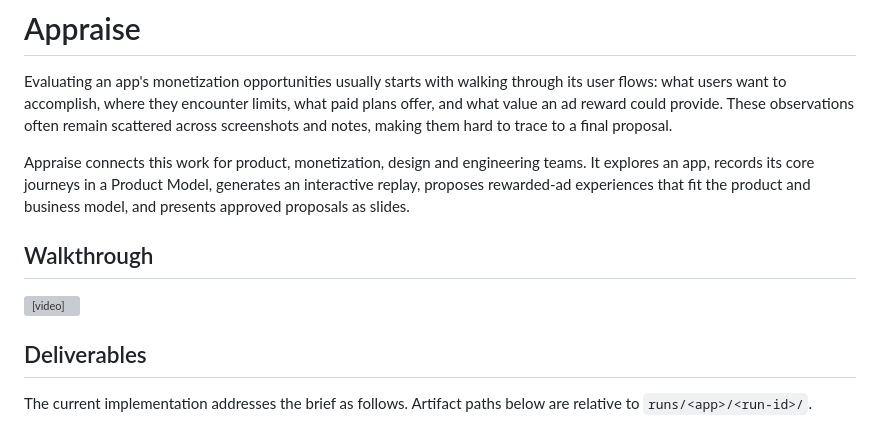
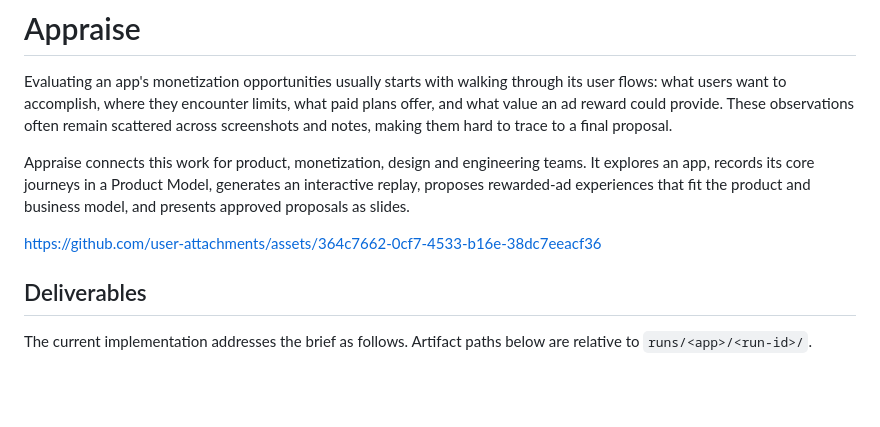
Before and after one commit to nickhuo/Appraise, a Markdown page: README.md, the part around one of its changes. Rendered like a GitHub page; blank space fills up the shorter version; grey boxes are pictures that could not be loaded.

Commit message:
uppload video

```diff
--- a/README.md
+++ b/README.md
@@ -4,11 +4,7 @@ Evaluating an app's monetization opportunities usually starts with walking throu
 
 Appraise connects this work for product, monetization, design and engineering teams. It explores an app, records its core journeys in a Product Model, generates an interactive replay, proposes rewarded-ad experiences that fit the product and business model, and presents approved proposals as slides.
 
-## Walkthrough
-
-<video src="public/replay.mov" controls playsinline preload="metadata" width="960">
-
-</video>
+https://github.com/user-attachments/assets/364c7662-0cf7-4533-b16e-38dc7eeacf36
 
 ## Deliverables
 
```
Also changed, not shown: other parts of README.md (+1 -1 lines).
